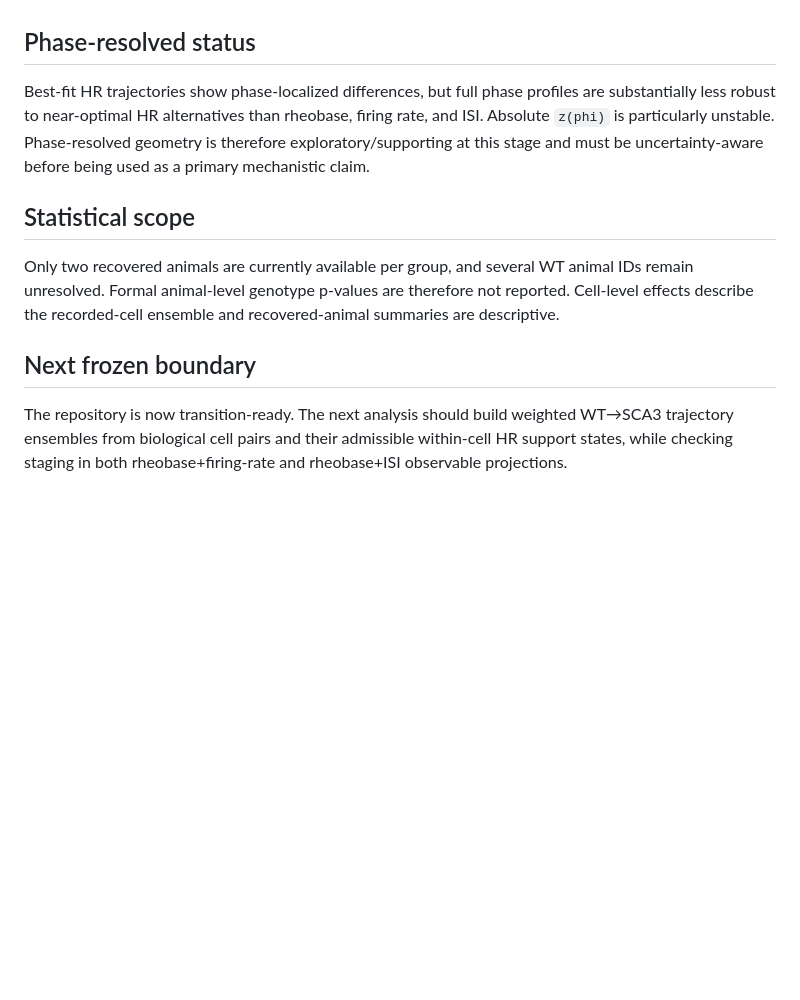
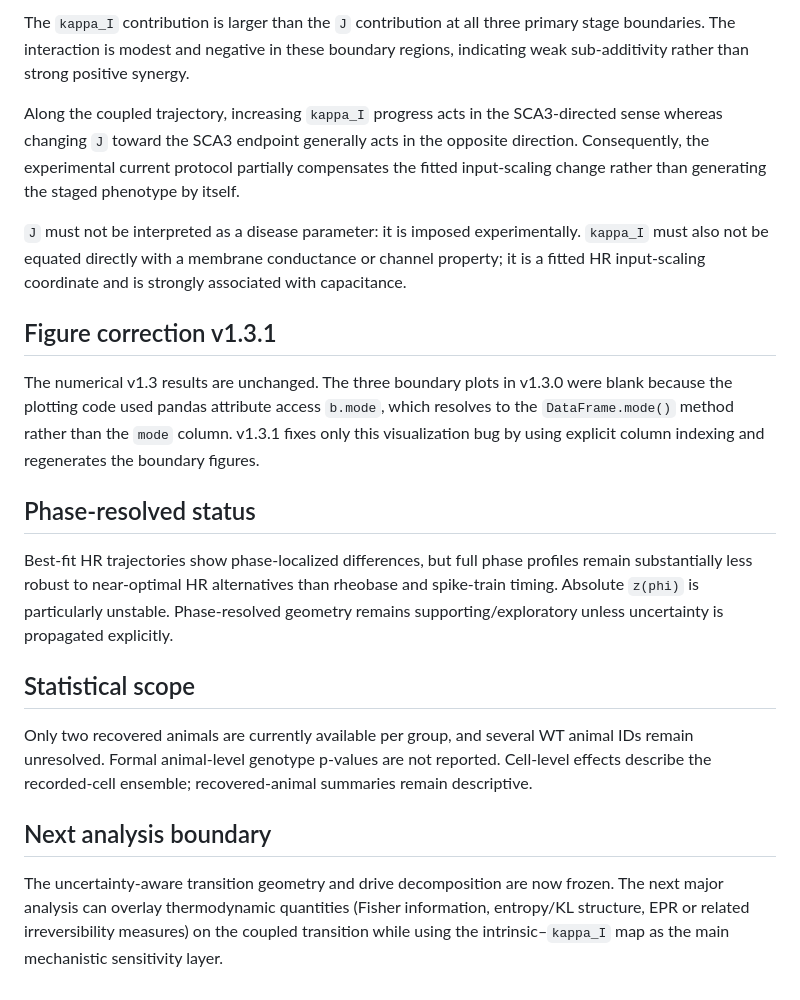
Before and after one commit to MartyBordeaux/NeuroThermo, a Markdown page: docs/SCIENTIFIC_STATUS.md, the part around one of its changes. Rendered like a GitHub page; blank space fills up the shorter version.

```diff
--- a/docs/SCIENTIFIC_STATUS.md
+++ b/docs/SCIENTIFIC_STATUS.md
@@ -29,12 +72,21 @@ Mean ISI at `q=0.75` is retained as a parallel observable because firing rate an
+The `kappa_I` contribution is larger than the `J` contribution at all three primary stage boundaries. The interaction is modest and negative in these boundary regions, indicating weak sub-additivity rather than strong positive synergy.
+
+Along the coupled trajectory, increasing `kappa_I` progress acts in the SCA3-directed sense whereas changing `J` toward the SCA3 endpoint generally acts in the opposite direction. Consequently, the experimental current protocol partially compensates the fitted input-scaling change rather than generating the staged phenotype by itself.
+
+`J` must not be interpreted as a disease parameter: it is imposed experimentally. `kappa_I` must also not be equated directly with a membrane conductance or channel property; it is a fitted HR input-scaling coordinate and is strongly associated with capacitance.
+
+## Figure correction v1.3.1
+
+The numerical v1.3 results are unchanged. The three boundary plots in v1.3.0 were blank because the plotting code used pandas attribute access `b.mode`, which resolves to the `DataFrame.mode()` method rather than the `mode` column. v1.3.1 fixes only this visualization bug by using explicit column indexing and regenerates the boundary figures.
 
 ## Phase-resolved status
 
-Best-fit HR trajectories show phase-localized differences, but full phase profiles are substantially less robust to near-optimal HR alternatives than rheobase, firing rate, and ISI. Absolute `z(phi)` is particularly unstable. Phase-resolved geometry is therefore exploratory/supporting at this stage and must be uncertainty-aware before being used as a primary mechanistic claim.
+Best-fit HR trajectories show phase-localized differences, but full phase profiles remain substantially less robust to near-optimal HR alternatives than rheobase and spike-train timing. Absolute `z(phi)` is particularly unstable. Phase-resolved geometry remains supporting/exploratory unless uncertainty is propagated explicitly.
 
 ## Statistical scope
 
-Only two recovered animals are currently available per group, and several WT animal IDs remain unresolved. Formal animal-level genotype p-values are therefore not reported. Cell-level effects describe the recorded-cell ensemble and recovered-animal summaries are descriptive.
+Only two recovered animals are currently available per group, and several WT animal IDs remain unresolved. Formal animal-level genotype p-values are not reported. Cell-level effects describe the recorded-cell ensemble; recovered-animal summaries remain descriptive.
 
-## Next frozen boundary
+## Next analysis boundary
 
-The repository is now transition-ready. The next analysis should build weighted WT→SCA3 trajectory ensembles from biological cell pairs and their admissible within-cell HR support states, while checking staging in both rheobase+firing-rate and rheobase+ISI observable projections.
+The uncertainty-aware transition geometry and drive decomposition are now frozen. The next major analysis can overlay thermodynamic quantities (Fisher information, entropy/KL structure, EPR or related irreversibility measures) on the coupled transition while using the intrinsic–`kappa_I` map as the main mechanistic sensitivity layer.
```
Also changed, not shown: other parts of docs/SCIENTIFIC_STATUS.md (+49 -6 lines).
